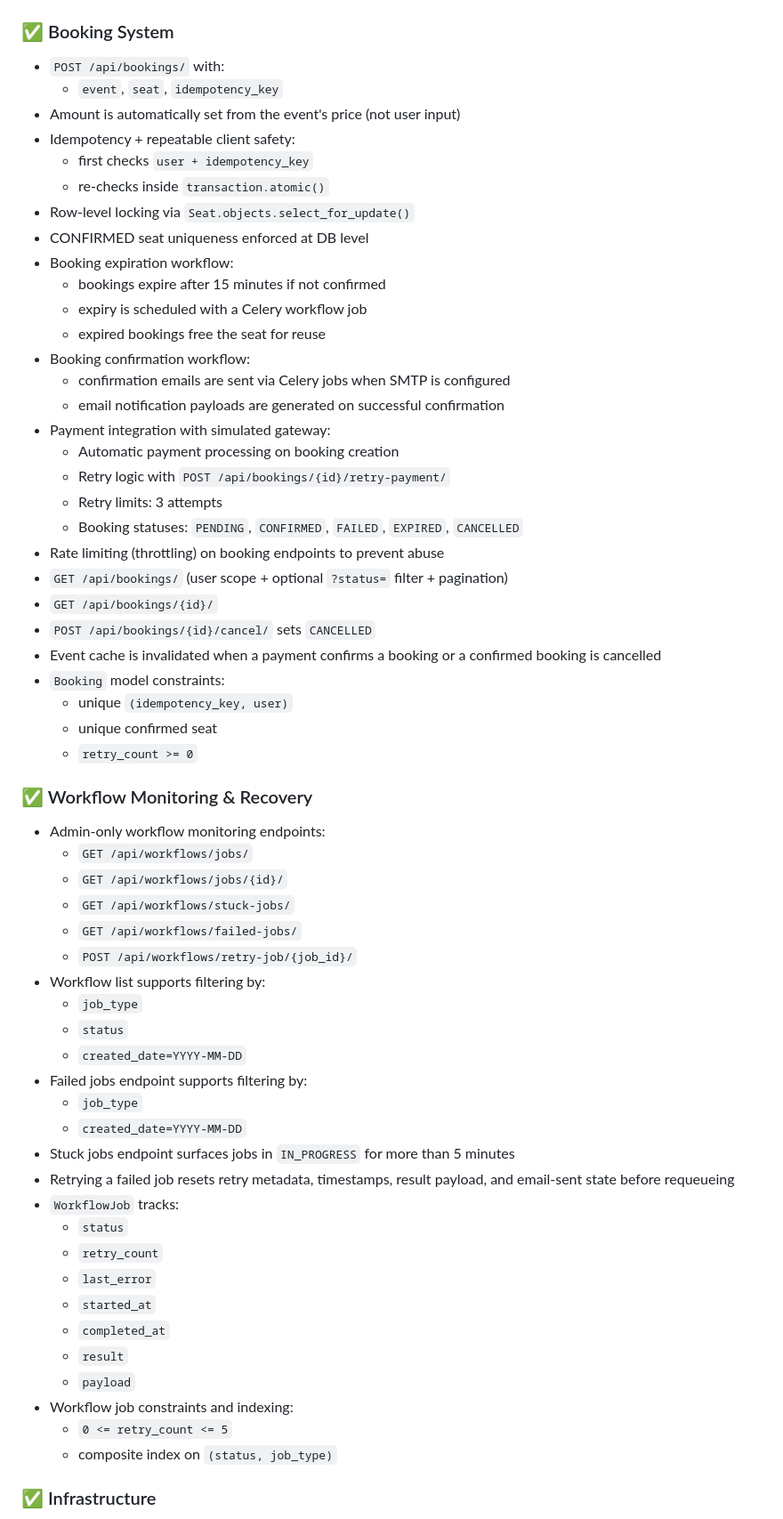
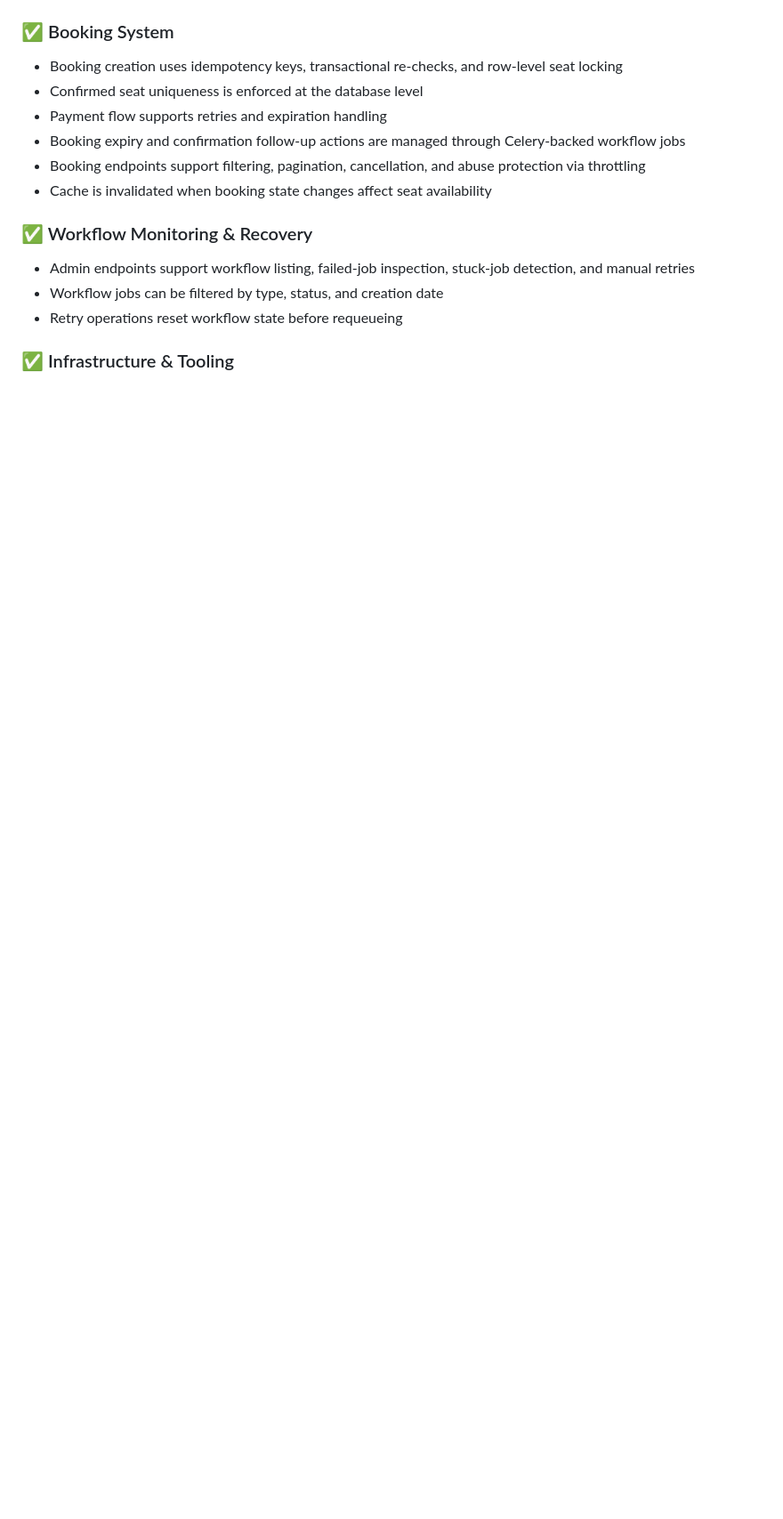
Before and after one commit to Aritro1998/eventops-backend, a Markdown page: README.md, the part around one of its changes. Shown at 89% size. GitHub-like rendering; blank space fills up the shorter version.

```diff
--- a/README.md
+++ b/README.md
@@ -55,64 +112,18 @@ This project focuses on solving real-world backend challenges like:
 
 ### ✅ Booking System
 
-* `POST /api/bookings/` with:
-  * `event`, `seat`, `idempotency_key`
-* Amount is automatically set from the event's price (not user input)
-* Idempotency + repeatable client safety:
-  * first checks `user + idempotency_key`
-  * re-checks inside `transaction.atomic()`
-* Row-level locking via `Seat.objects.select_for_update()`
-* CONFIRMED seat uniqueness enforced at DB level
-* Booking expiration workflow:
-  * bookings expire after 15 minutes if not confirmed
-  * expiry is scheduled with a Celery workflow job
-  * expired bookings free the seat for reuse
-* Booking confirmation workflow:
-  * confirmation emails are sent via Celery jobs when SMTP is configured
-  * email notification payloads are generated on successful confirmation
-* Payment integration with simulated gateway:
-  * Automatic payment processing on booking creation
-  * Retry logic with `POST /api/bookings/{id}/retry-payment/`
-  * Retry limits: 3 attempts
-  * Booking statuses: `PENDING`, `CONFIRMED`, `FAILED`, `EXPIRED`, `CANCELLED`
-* Rate limiting (throttling) on booking endpoints to prevent abuse
-* `GET /api/bookings/` (user scope + optional `?status=` filter + pagination)
-* `GET /api/bookings/{id}/`
-* `POST /api/bookings/{id}/cancel/` sets `CANCELLED`
-* Event cache is invalidated when a payment confirms a booking or a confirmed booking is cancelled
-* `Booking` model constraints:
-  * unique `(idempotency_key, user)`
-  * unique confirmed seat
-  * `retry_count >= 0`
+* Booking creation uses idempotency keys, transactional re-checks, and row-level seat locking
+* Confirmed seat uniqueness is enforced at the database level
+* Payment flow supports retries and expiration handling
+* Booking expiry and confirmation follow-up actions are managed through Celery-backed workflow jobs
+* Booking endpoints support filtering, pagination, cancellation, and abuse protection via throttling
+* Cache is invalidated when booking state changes affect seat availability
 
 ### ✅ Workflow Monitoring & Recovery
 
-* Admin-only workflow monitoring endpoints:
-  * `GET /api/workflows/jobs/`
-  * `GET /api/workflows/jobs/{id}/`
-  * `GET /api/workflows/stuck-jobs/`
-  * `GET /api/workflows/failed-jobs/`
-  * `POST /api/workflows/retry-job/{job_id}/`
-* Workflow list supports filtering by:
-  * `job_type`
-  * `status`
-  * `created_date=YYYY-MM-DD`
-* Failed jobs endpoint supports filtering by:
-  * `job_type`
-  * `created_date=YYYY-MM-DD`
-* Stuck jobs endpoint surfaces jobs in `IN_PROGRESS` for more than 5 minutes
-* Retrying a failed job resets retry metadata, timestamps, result payload, and email-sent state before requeueing
-* `WorkflowJob` tracks:
-  * `status`
-  * `retry_count`
-  * `last_error`
-  * `started_at`
-  * `completed_at`
-  * `result`
-  * `payload`
-* Workflow job constraints and indexing:
-  * `0 <= retry_count <= 5`
-  * composite index on `(status, job_type)`
+* Admin endpoints support workflow listing, failed-job inspection, stuck-job detection, and manual retries
+* Workflow jobs can be filtered by type, status, and creation date
+* Retry operations reset workflow state before requeueing
 
-### ✅ Infrastructure
+### ✅ Infrastructure & Tooling
 
```
Also changed, not shown: other parts of README.md (+88 -60 lines).
